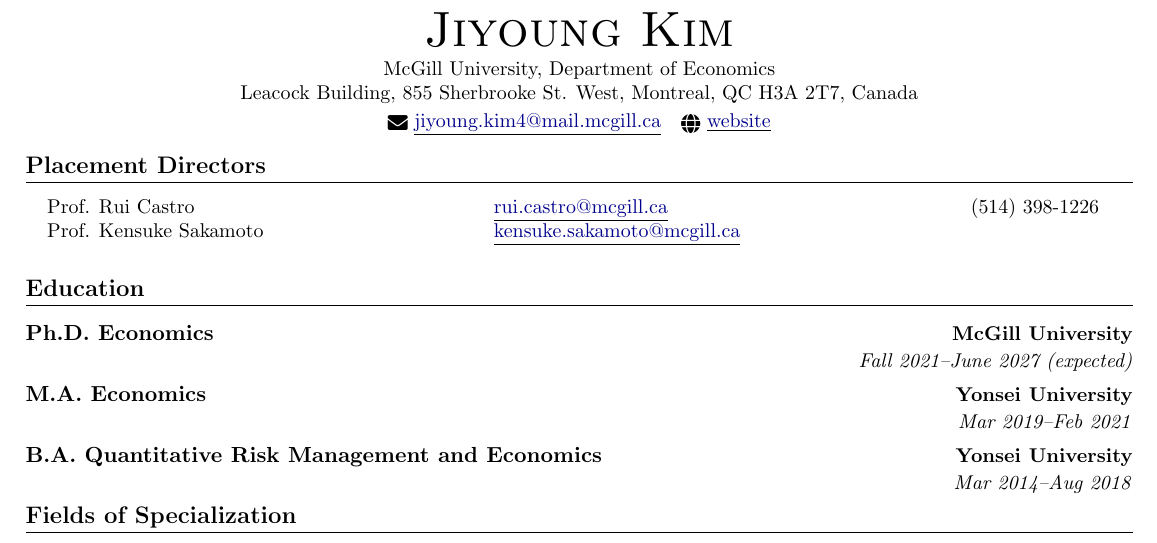
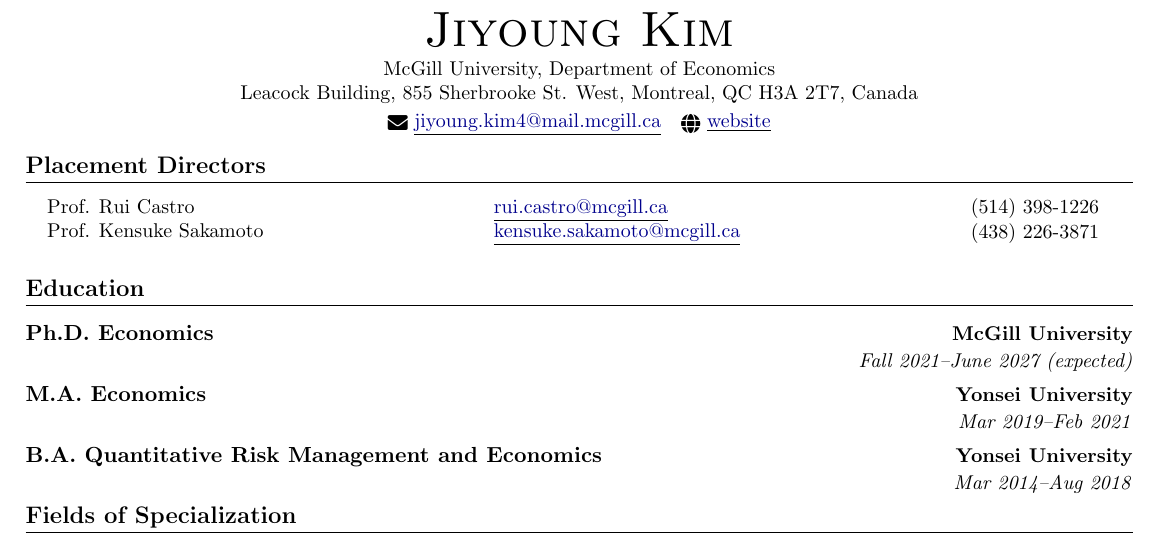
Before and after one commit to Jiyoung-Cecil-Kim/Jiyoung-Kim, a LaTeX CV (files/CV.tex): part of page 1 of 2, cut so that both start at the same text. Compiled offline with pdfLaTeX.

Commit message:
updated_CV

```diff
--- a/files/CV.tex
+++ b/files/CV.tex
@@ -124,7 +124,7 @@
 \resumeBlockStart
     \begin{tabular*}{0.95\textwidth}{@{}l@{\extracolsep{\fill}}l@{\extracolsep{\fill}}r@{}}
         Prof. Rui Castro       & \href{mailto:rui.castro@mcgill.ca}{\underline{\color{darkblue}rui.castro@mcgill.ca}}           & (514) 398-1226 \\
-        Prof. Kensuke Sakamoto & \href{mailto:kensuke.sakamoto@mcgill.ca}{\underline{\color{darkblue}kensuke.sakamoto@mcgill.ca}} & \\
+        Prof. Kensuke Sakamoto & \href{mailto:kensuke.sakamoto@mcgill.ca}{\underline{\color{darkblue}kensuke.sakamoto@mcgill.ca}} & (438) 226-3871\\
     \end{tabular*}
 \resumeBlockEnd
 
```
Also changed, not shown: files/CV.pdf, files/TA-evaluations/Teaching evaluations.pdf (added), 2 other files.
